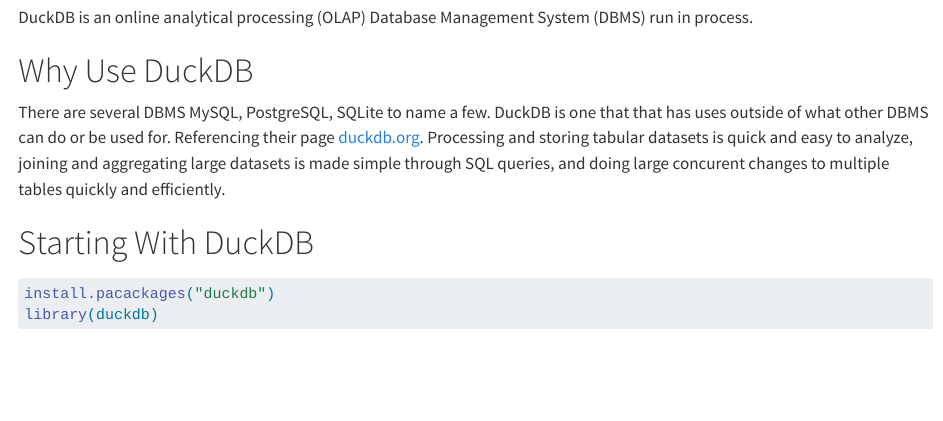
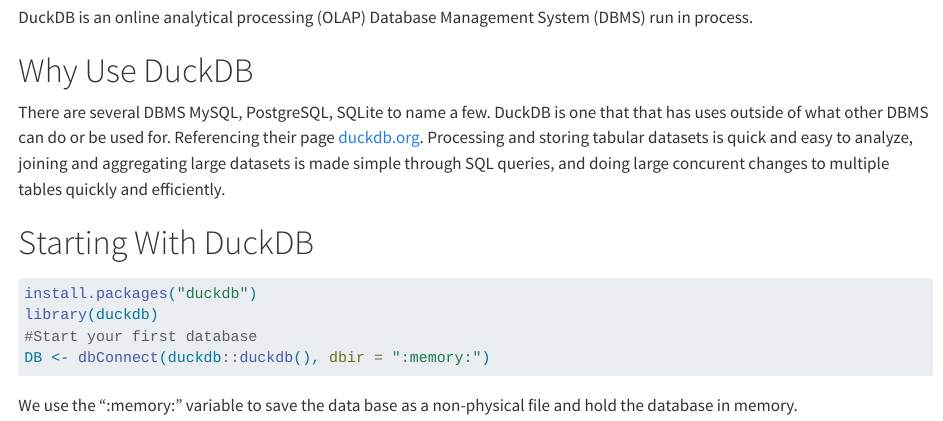
Before and after one commit to IanGray22795/IanGray22795.github.io, a Quarto document (posts/my_first_post/index.qmd): the page in a window 1100 px wide, from 220 px down. Rendered offline with R 4.5, knitr and Pandoc in place of Quarto, with nearby package versions; the code is not run, so its results and figures are left out.

Commit message:
updated november 7th post

````diff
--- a/posts/my_first_post/index.qmd
+++ b/posts/my_first_post/index.qmd
@@ -18,8 +18,11 @@
 
 # Starting With DuckDB
 
-```{r, include = TRUE}
-install.pacackages("duckdb")
+```{.r filename="Starting_with_duckdb.r"}
+install.packages("duckdb")
 library(duckdb)
+#Start your first database
+DB <- dbConnect(duckdb::duckdb(), dbir = ":memory:")
 
 ```
+We use the ":memory:" variable to save the data base as a non-physical file and hold the database in memory.
````
Also changed, not shown: docs/index-listing.json (deleted), docs/listings.json (added), docs/search.json (added), 4 other files.
